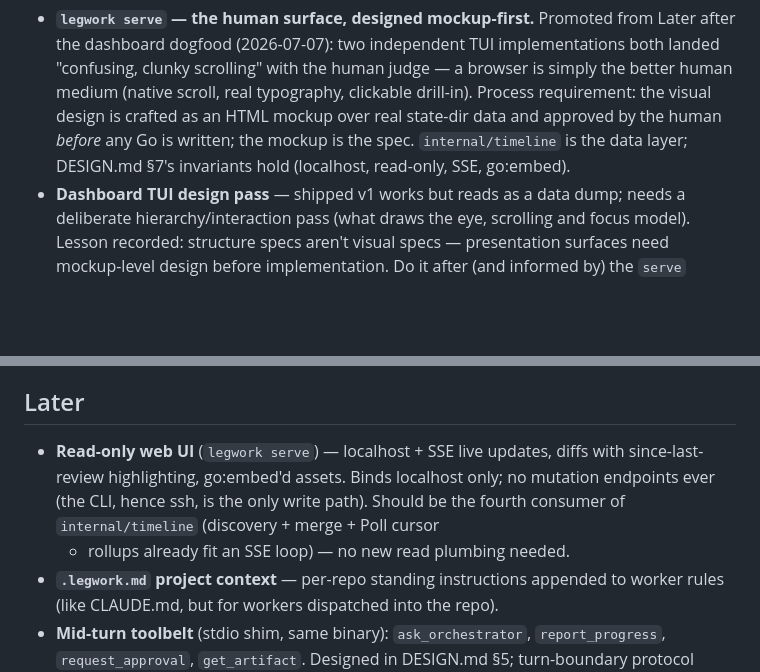
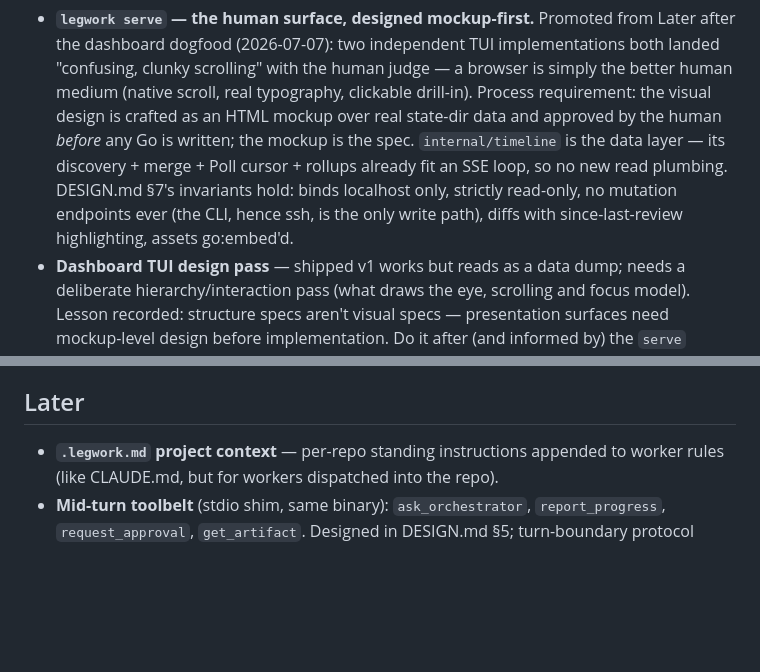
Before and after one commit to whoislikemiha/legwork, a Markdown page: ROADMAP.md, 2 parts joined by grey strips. GitHub-like rendering; blank space fills up the shorter version.

Commit message:
Roadmap: consolidate serve web UI into the Next entry (drop stale Later duplicate)

```diff
--- a/ROADMAP.md
+++ b/ROADMAP.md
@@ -32,8 +32,11 @@ unchanged. `ls` stays the flat per-job table.)_
   typography, clickable drill-in). Process requirement: the visual design is
   crafted as an HTML mockup over real state-dir data and approved by the human
   *before* any Go is written; the mockup is the spec. `internal/timeline` is
-  the data layer; DESIGN.md §7's invariants hold (localhost, read-only, SSE,
-  go:embed).
+  the data layer — its discovery + merge + Poll cursor + rollups already fit an
+  SSE loop, so no new read plumbing. DESIGN.md §7's invariants hold: binds
+  localhost only, strictly read-only, no mutation endpoints ever (the CLI,
+  hence ssh, is the only write path), diffs with since-last-review
+  highlighting, assets go:embed'd.
 - **Dashboard TUI design pass** — shipped v1 works but reads as a data dump;
   needs a deliberate hierarchy/interaction pass (what draws the eye, scrolling
   and focus model). Lesson recorded: structure specs aren't visual specs —
@@ -108,11 +111,6 @@ unchanged. `ls` stays the flat per-job table.)_
 
 ## Later
 
-- **Read-only web UI** (`legwork serve`) — localhost + SSE live updates, diffs
-  with since-last-review highlighting, go:embed'd assets. Binds localhost only;
-  no mutation endpoints ever (the CLI, hence ssh, is the only write path). Should
-  be the fourth consumer of `internal/timeline` (discovery + merge + Poll cursor
-  + rollups already fit an SSE loop) — no new read plumbing needed.
 - **`.legwork.md` project context** — per-repo standing instructions appended to
   worker rules (like CLAUDE.md, but for workers dispatched into the repo).
 - **Mid-turn toolbelt** (stdio shim, same binary): `ask_orchestrator`,
```
